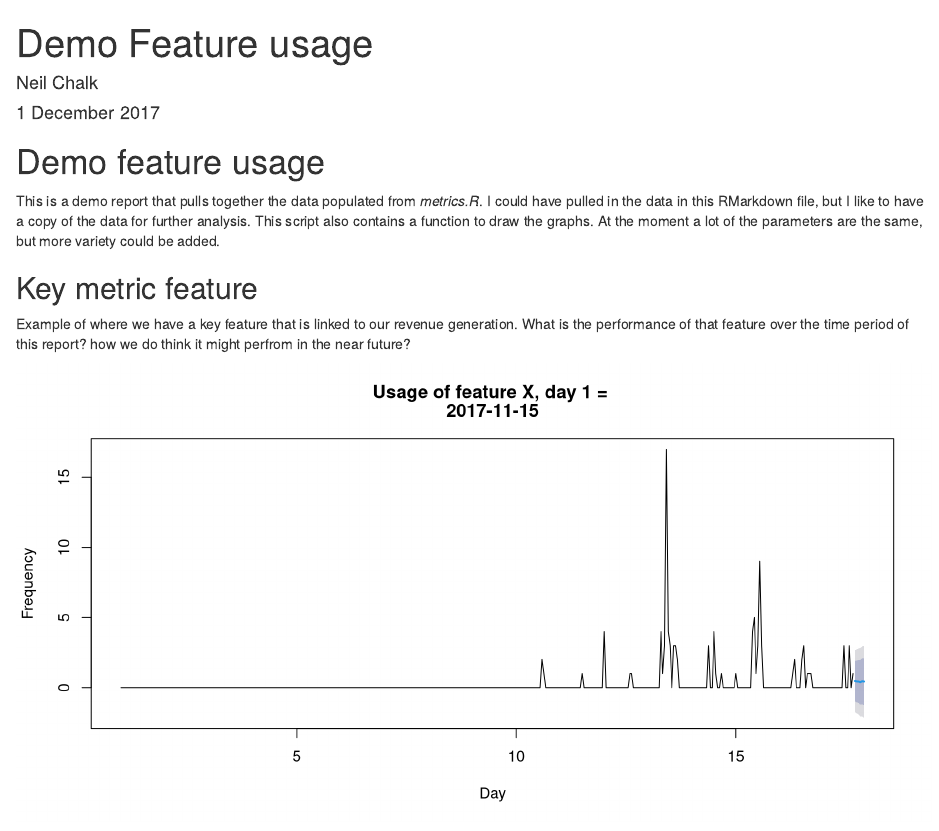
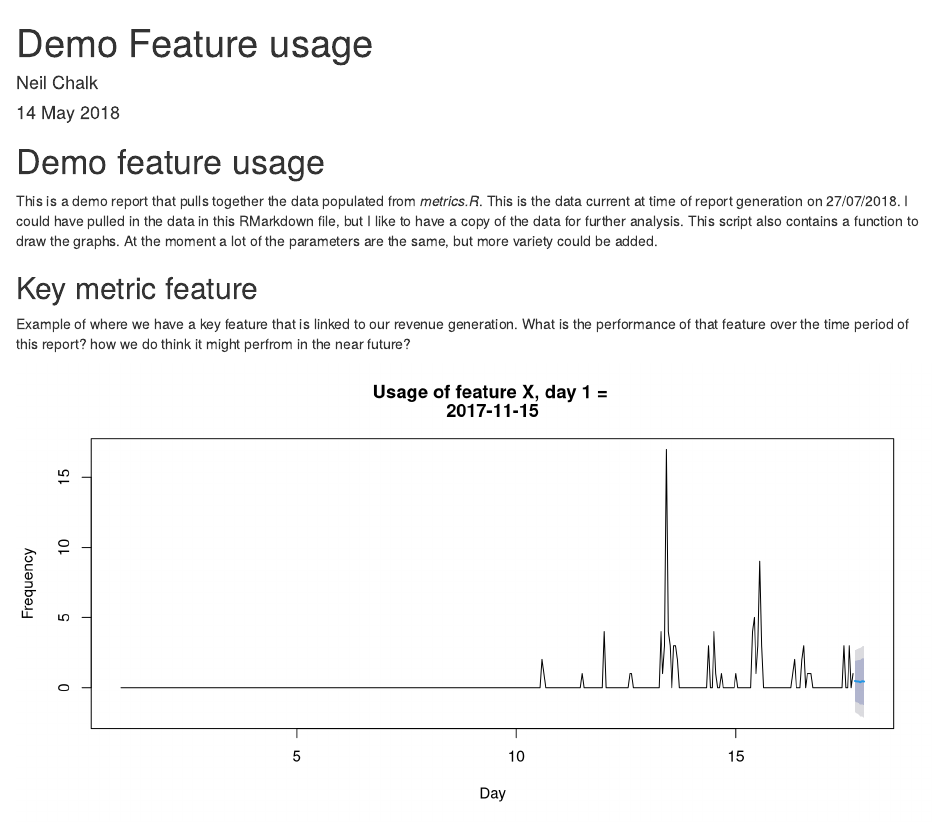
Before and after one commit to neilchalk/r-for-prodmgmt, an R Markdown document (InfluxDB/featureUsage.Rmd): the page in a window 1100 px wide, from its top. Rendered offline with R 4.5, knitr and Pandoc, with nearby package versions; some code elsewhere in the file could not run offline.

Commit message:
Added in report generation date to the output

````diff
--- a/InfluxDB/featureUsage.Rmd
+++ b/InfluxDB/featureUsage.Rmd
@@ -1,7 +1,7 @@
 ---
 title: "Demo Feature usage"
 author: "Neil Chalk"
-date: "1 December 2017"
+date: "14 May 2018"
 output:
   html_document: default
   word_document: default
@@ -12,7 +12,9 @@ knitr::opts_chunk$set(echo = TRUE)
 ```
 
 # Demo feature usage
-This is a demo report that pulls together the data populated from *metrics.R*. I could have pulled in the data in this RMarkdown file, but I like to have a copy of the data for further analysis. This script also contains a function to draw the graphs. At the moment a lot of the parameters are the same, but more variety could be added.
+This is a demo report that pulls together the data populated from *metrics.R*.
+This is the data current at time of report generation on `r format(Sys.Date(), "%d/%m/%Y", tz = "")`.
+I could have pulled in the data in this RMarkdown file, but I like to have a copy of the data for further analysis. This script also contains a function to draw the graphs. At the moment a lot of the parameters are the same, but more variety could be added.
 
 ```{r echo=FALSE, message=FALSE, warning = FALSE}
 library(rpivotTable)
````
